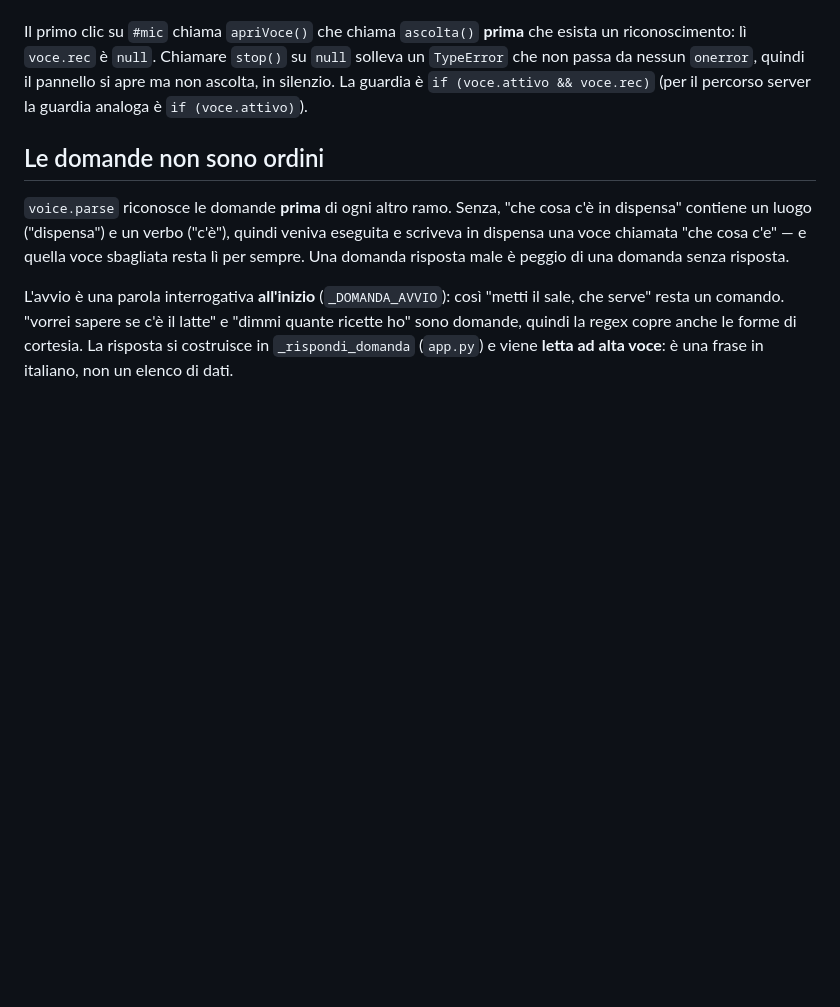
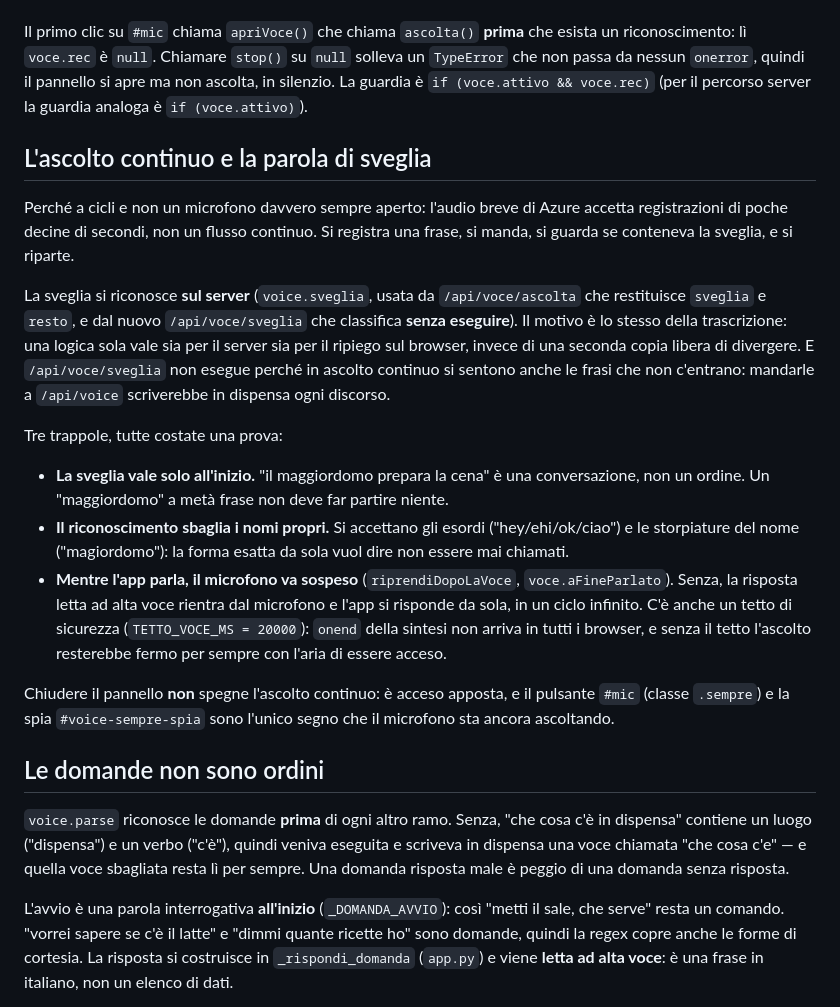
Before and after one commit to pongopyg21-ops/gg, a Markdown page: AGENTS.md, the part around the change. GitHub-like rendering; blank space fills up the shorter version.

Commit message:
AGENTS.md: l'ascolto continuo e le sue tre trappole
La memoria del progetto teneva il riconoscimento vocale ma non la sveglia.
Chi riprende il lavoro deve sapere perche' la sveglia vale solo all'inizio,
perche' si accettano le storpiature del nome, e soprattutto perche' il
microfono si sospende mentre l'app parla: senza, l'assistente risente se
stesso e il ciclo non finisce piu'.

```diff
--- a/AGENTS.md
+++ b/AGENTS.md
@@ -837,6 +837,40 @@ solleva un `TypeError` che non passa da nessun `onerror`, quindi il pannello si
 apre ma non ascolta, in silenzio. La guardia è `if (voce.attivo && voce.rec)`
 (per il percorso server la guardia analoga è `if (voce.attivo)`).
 
+## L'ascolto continuo e la parola di sveglia
+
+Perché a cicli e non un microfono davvero sempre aperto: l'audio breve di Azure
+accetta registrazioni di poche decine di secondi, non un flusso continuo. Si
+registra una frase, si manda, si guarda se conteneva la sveglia, e si riparte.
+
+La sveglia si riconosce **sul server** (`voice.sveglia`, usata da
+`/api/voce/ascolta` che restituisce `sveglia` e `resto`, e dal nuovo
+`/api/voce/sveglia` che classifica **senza eseguire**). Il motivo è lo stesso
+della trascrizione: una logica sola vale sia per il server sia per il ripiego
+sul browser, invece di una seconda copia libera di divergere. E
+`/api/voce/sveglia` non esegue perché in ascolto continuo si sentono anche le
+frasi che non c'entrano: mandarle a `/api/voice` scriverebbe in dispensa ogni
+discorso.
+
+Tre trappole, tutte costate una prova:
+
+- **La sveglia vale solo all'inizio.** "il maggiordomo prepara la cena" è una
+  conversazione, non un ordine. Un "maggiordomo" a metà frase non deve far
+  partire niente.
+- **Il riconoscimento sbaglia i nomi propri.** Si accettano gli esordi
+  ("hey/ehi/ok/ciao") e le storpiature del nome ("magiordomo"): la forma esatta
+  da sola vuol dire non essere mai chiamati.
+- **Mentre l'app parla, il microfono va sospeso** (`riprendiDopoLaVoce`,
+  `voce.aFineParlato`). Senza, la risposta letta ad alta voce rientra dal
+  microfono e l'app si risponde da sola, in un ciclo infinito. C'è anche un
+  tetto di sicurezza (`TETTO_VOCE_MS = 20000`): `onend` della sintesi non arriva
+  in tutti i browser, e senza il tetto l'ascolto resterebbe fermo per sempre con
+  l'aria di essere acceso.
+
+Chiudere il pannello **non** spegne l'ascolto continuo: è acceso apposta, e il
+pulsante `#mic` (classe `.sempre`) e la spia `#voice-sempre-spia` sono l'unico
+segno che il microfono sta ancora ascoltando.
+
 ## Le domande non sono ordini
 
 `voice.parse` riconosce le domande **prima** di ogni altro ramo. Senza, "che cosa
```
